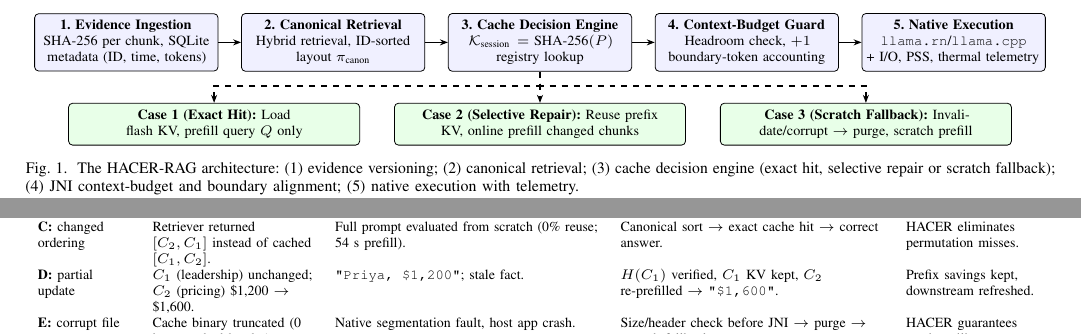
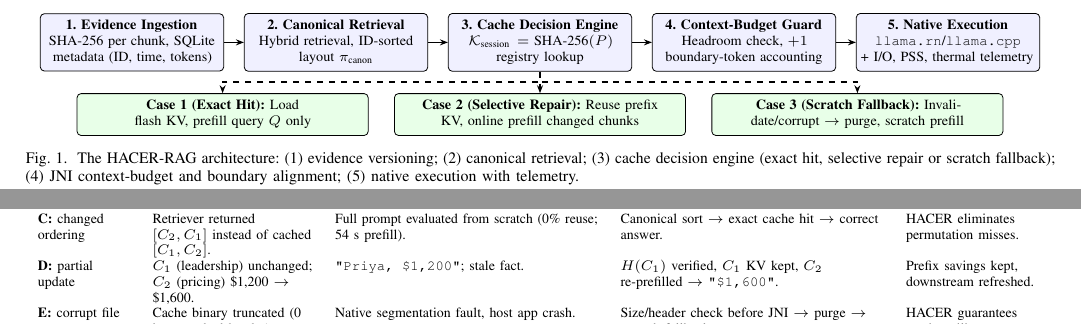
Before and after one commit to rayyanahmed26042005/HACER-RAG, a LaTeX paper (paper/hacer_rag_complete_paper.tex): two parts of pages 3 and 6 of 7 before the commit and two parts of pages 3 and 6 of 6 after it, joined at a grey line, cut so that both start at the same text. Compiled offline with pdfLaTeX.

Commit message:
Optimize document and bibliography spacing to fit strictly in 6 pages with 20 references intact

```diff
--- a/paper/hacer_rag_complete_paper.tex
+++ b/paper/hacer_rag_complete_paper.tex
@@ -40,6 +40,10 @@
 \setlength{\intextsep}{4pt plus 2pt minus 2pt}
 \setlength{\abovecaptionskip}{2pt}
 \setlength{\belowcaptionskip}{0pt}
+\setlength{\abovedisplayskip}{2.5pt plus 1pt minus 1pt}
+\setlength{\belowdisplayskip}{2.5pt plus 1pt minus 1pt}
+\setlength{\abovedisplayshortskip}{1.5pt plus 1pt minus 1pt}
+\setlength{\belowdisplayshortskip}{1.5pt plus 1pt minus 1pt}
 
 % ==============================================================================
 % Custom definitions
@@ -123,21 +128,21 @@ On 4~GB phones, caches must be persisted to flash between interactions, which ma
 \begin{figure*}[!t]
 \centering
 \begin{tikzpicture}[font=\scriptsize,
-  box/.style={draw, rounded corners=2pt, align=center, minimum height=0.92cm, text width=3.0cm, fill=blue!6},
-  case/.style={draw, rounded corners=2pt, align=center, minimum height=0.70cm, text width=4.9cm, fill=green!9},
+  box/.style={draw, rounded corners=2pt, align=center, minimum height=0.82cm, text width=3.0cm, fill=blue!6},
+  case/.style={draw, rounded corners=2pt, align=center, minimum height=0.62cm, text width=4.9cm, fill=green!9},
   arr/.style={-{Stealth[length=4pt]}, thick}]
 \node[box] (ev) {\textbf{1. Evidence Ingestion}\\SHA-256 per chunk, SQLite\\metadata (ID, time, tokens)};
-\node[box, right=0.4cm of ev] (ret) {\textbf{2. Canonical Retrieval}\\Hybrid retrieval, ID-sorted\\layout $\pi_{\text{canon}}$};
-\node[box, right=0.4cm of ret] (dec) {\textbf{3. Cache Decision Engine}\\$\mathcal{K}_{\text{session}}=$ SHA-256$(P)$\\registry lookup};
-\node[box, right=0.4cm of dec] (grd) {\textbf{4. Context-Budget Guard}\\Headroom check, $+1$\\boundary-token accounting};
-\node[box, right=0.4cm of grd] (nat) {\textbf{5. Native Execution}\\\texttt{llama.rn}/\allowbreak\texttt{llama.cpp}\\+ I/O, PSS, thermal telemetry};
+\node[box, right=0.35cm of ev] (ret) {\textbf{2. Canonical Retrieval}\\Hybrid retrieval, ID-sorted\\layout $\pi_{\text{canon}}$};
+\node[box, right=0.35cm of ret] (dec) {\textbf{3. Cache Decision Engine}\\$\mathcal{K}_{\text{session}}=$ SHA-256$(P)$\\registry lookup};
+\node[box, right=0.35cm of dec] (grd) {\textbf{4. Context-Budget Guard}\\Headroom check, $+1$\\boundary-token accounting};
+\node[box, right=0.35cm of grd] (nat) {\textbf{5. Native Execution}\\\texttt{llama.rn}/\allowbreak\texttt{llama.cpp}\\+ I/O, PSS, thermal telemetry};
 \foreach \a/\b in {ev/ret, ret/dec, dec/grd, grd/nat} \draw[arr] (\a) -- (\b);
-\node[case, below=0.55cm of dec] (c2) {\textbf{Case 2 (Selective Repair):} Reuse prefix KV, online prefill changed chunks};
-\node[case, left=0.6cm of c2] (c1) {\textbf{Case 1 (Exact Hit):} Load flash KV, prefill query $Q$ only};
-\node[case, right=0.6cm of c2] (c3) {\textbf{Case 3 (Scratch Fallback):} Invalidate/corrupt $\to$ purge, scratch prefill};
+\node[case, below=0.38cm of dec] (c2) {\textbf{Case 2 (Selective Repair):} Reuse prefix KV, online prefill changed chunks};
+\node[case, left=0.45cm of c2] (c1) {\textbf{Case 1 (Exact Hit):} Load flash KV, prefill query $Q$ only};
+\node[case, right=0.45cm of c2] (c3) {\textbf{Case 3 (Scratch Fallback):} Invalidate/corrupt $\to$ purge, scratch prefill};
 \draw[arr, dashed] (dec.south) -- (c2.north);
-\draw[arr, dashed] (dec.south) -- ++(0,-0.25) -| (c1.north);
-\draw[arr, dashed] (dec.south) -- ++(0,-0.25) -| (c3.north);
+\draw[arr, dashed] (dec.south) -- ++(0,-0.18) -| (c1.north);
+\draw[arr, dashed] (dec.south) -- ++(0,-0.18) -| (c3.north);
 \end{tikzpicture}
 \caption{The \systemname{} architecture: (1)~evidence versioning; (2)~canonical retrieval; (3)~cache decision engine (exact hit, selective repair or scratch fallback); (4)~JNI context-budget and boundary alignment; (5)~native execution with telemetry.}
 \label{fig:architecture}
@@ -342,7 +347,7 @@ Personal knowledge bases change constantly. We ran five controlled failure scena
 \caption{Dynamic evidence suite: ordinary blind session reuse vs.\ HACER adaptive policy.}
 \label{tab:staleness_suite}
 \scriptsize
-\renewcommand{\arraystretch}{1.02}
+\renewcommand{\arraystretch}{0.96}
 \begin{tabularx}{\textwidth}{L{1.6cm}L{2.8cm}YYL{2.4cm}}
 \toprule
 \textbf{Scenario} & \textbf{Corpus condition} & \textbf{Blind session reuse} & \textbf{HACER} & \textbf{Consequence} \\
```
Also changed, not shown: figures/img2.png (added), paper/figures/img2.png (added), paper/img2.png (added), paper/hacer_rag_complete_paper.tex (22 more changed lines).
